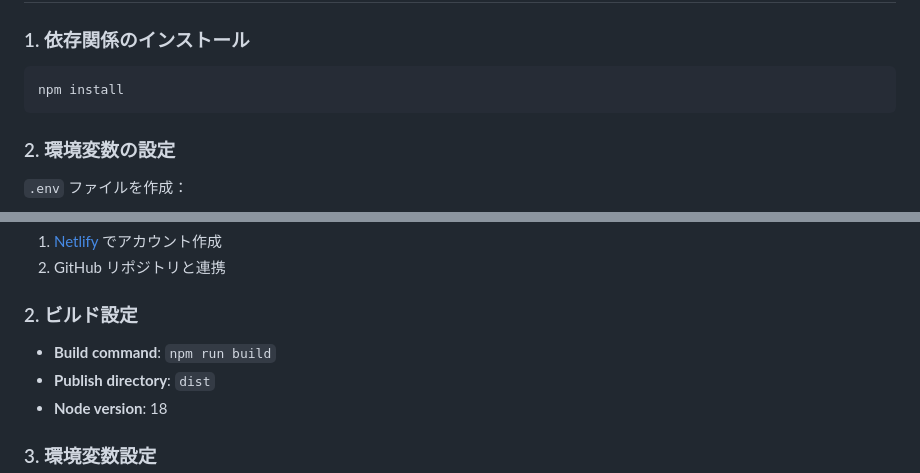
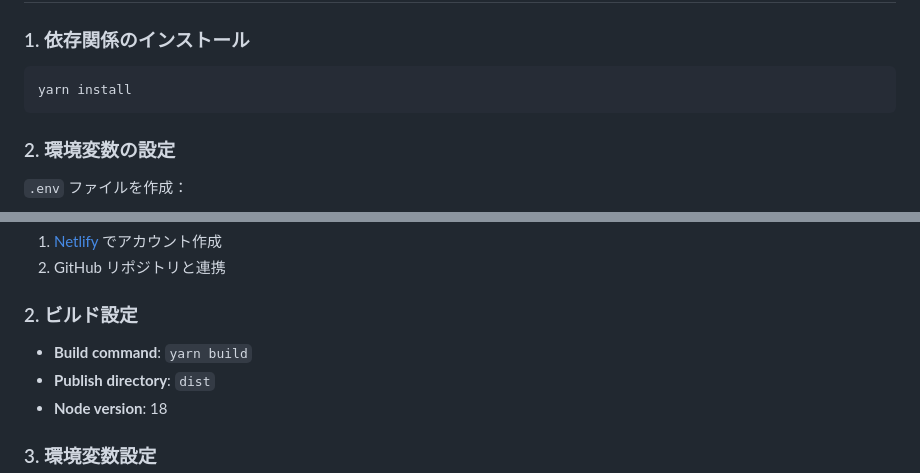
Before and after one commit to uuta/trander-claude, a Markdown page: docs/DEVELOPMENT_SETUP.md, 2 parts joined by grey strips. GitHub-like rendering.

````diff
--- a/docs/DEVELOPMENT_SETUP.md
+++ b/docs/DEVELOPMENT_SETUP.md
@@ -4,7 +4,7 @@
 
 ### 1. 依存関係のインストール
 ```bash
-npm install
+yarn install
 ```
 
 ### 2. 環境変数の設定
@@ -61,7 +61,7 @@ npm run tsc:watch
 2. GitHub リポジトリと連携
 
 ### 2. ビルド設定
-- **Build command**: `npm run build`
+- **Build command**: `yarn build`
 - **Publish directory**: `dist`
 - **Node version**: 18
 
````
Also changed, not shown: other parts of docs/DEVELOPMENT_SETUP.md (+15 -15 lines), docs/CODING_GUIDELINES.md (+31 -5 lines).
